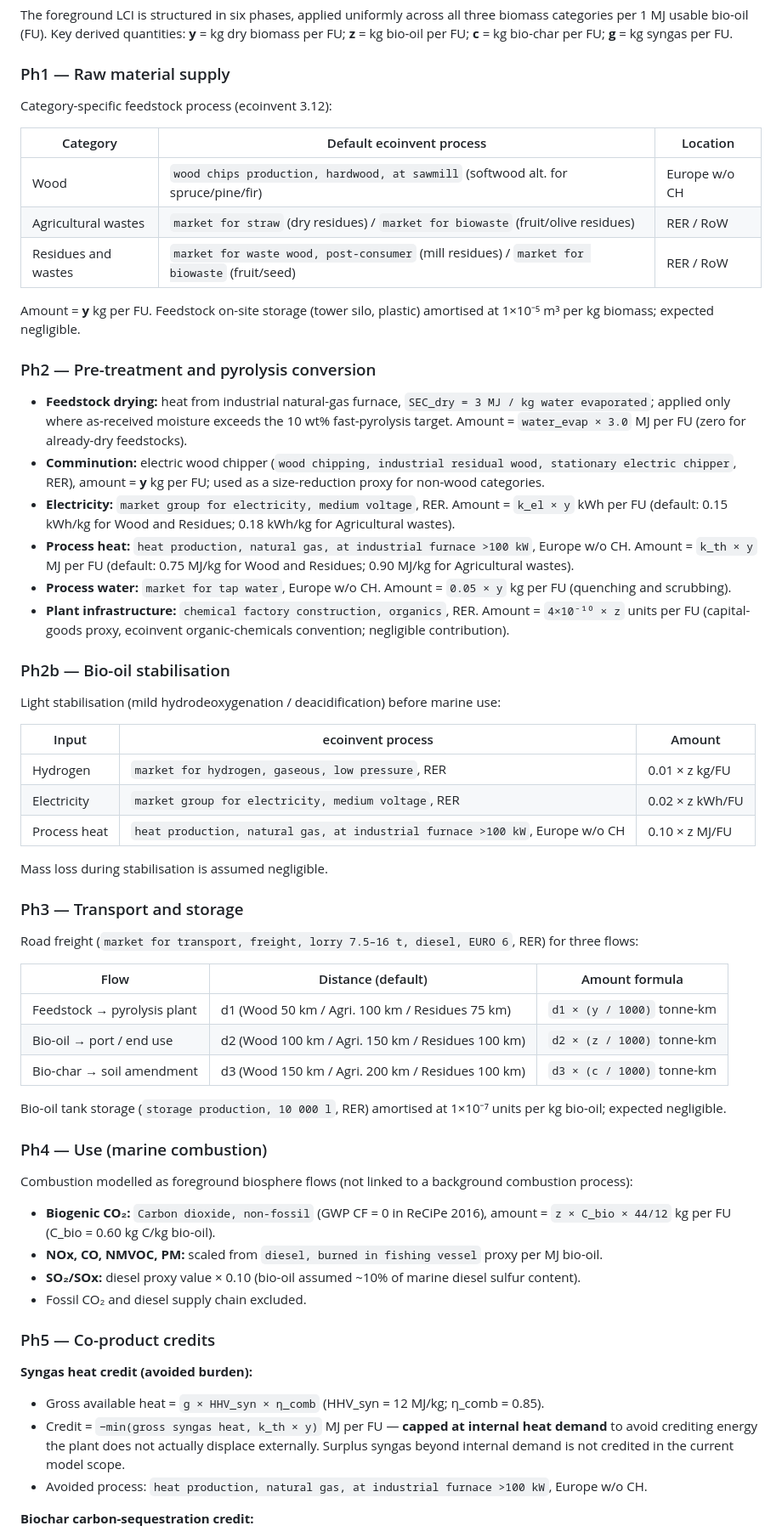
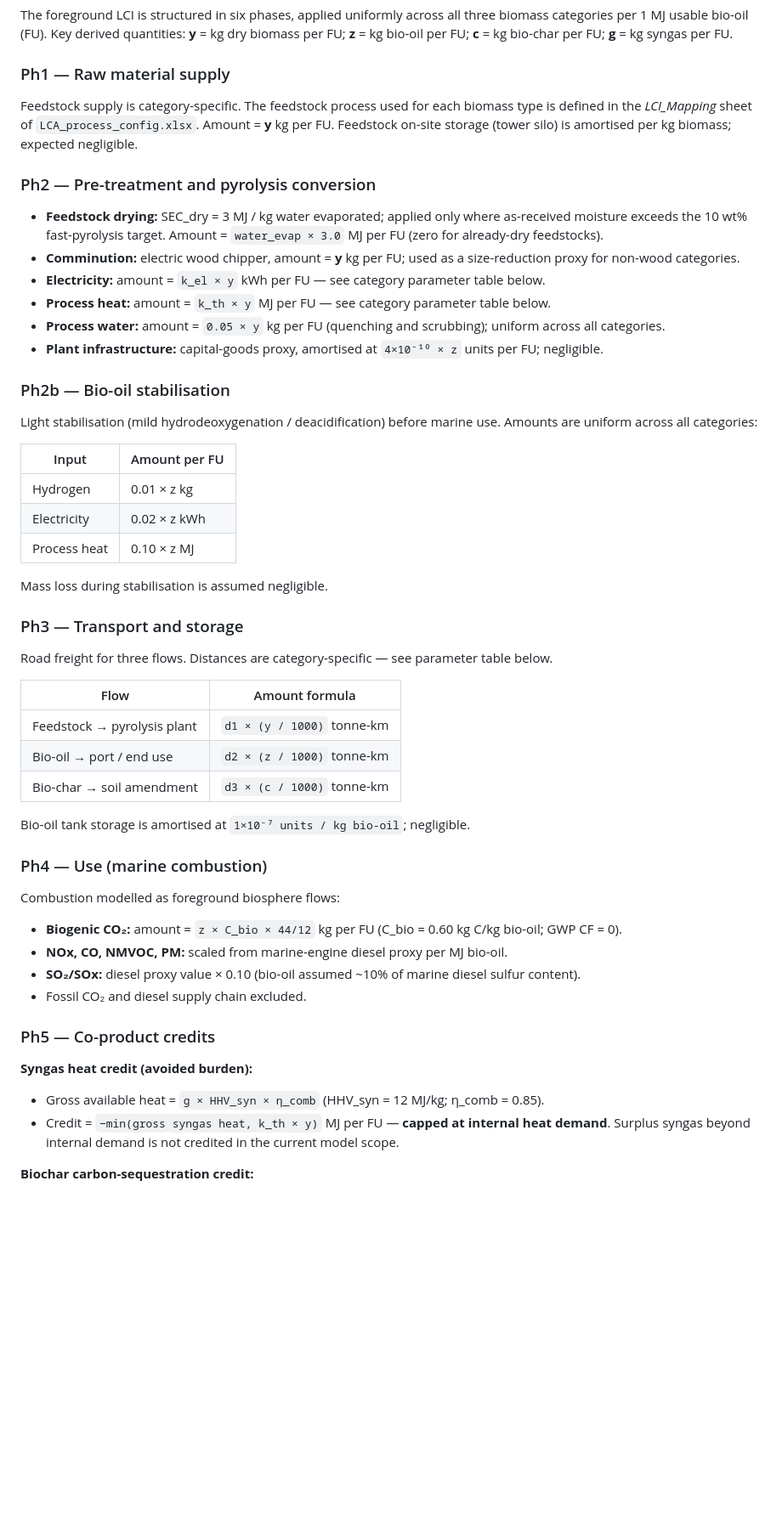
Before and after one commit to HolstKabs/GREENFUEL_Project, a Markdown page: docs/lca/LCA_reporting.md, the part around one of its changes. Shown at 85% size. Drawn GitHub-style; blank space fills up the shorter version.

Commit message:
Remove ecoinvent process tables; add per-category biomass parameters
Strips ecoinvent process names/locations from LCI phase descriptions
(documentation, not config — those live in LCA_process_config.xlsx).
Adds three parameter tables (Wood, Agricultural wastes, Residues and
wastes) covering all 9 modelled biomass types with yield, HHV, temp,
moisture, k_el, k_th and transport distances, aligned with the
Biomass_Selection sheet of the config Excel.

Co-Authored-By: Claude Sonnet 4.6 <noreply@anthropic.com>

```diff
--- a/docs/lca/LCA_reporting.md
+++ b/docs/lca/LCA_reporting.md
@@ -75,55 +75,47 @@ The foreground LCI is structured in six phases, applied uniformly across all thr
 
 ### Ph1 — Raw material supply
 
-Category-specific feedstock process (ecoinvent 3.12):
-
-| Category | Default ecoinvent process | Location |
-|---|---|---|
-| Wood | `wood chips production, hardwood, at sawmill` (softwood alt. for spruce/pine/fir) | Europe w/o CH |
-| Agricultural wastes | `market for straw` (dry residues) / `market for biowaste` (fruit/olive residues) | RER / RoW |
-| Residues and wastes | `market for waste wood, post-consumer` (mill residues) / `market for biowaste` (fruit/seed) | RER / RoW |
-
-Amount = **y** kg per FU. Feedstock on-site storage (tower silo, plastic) amortised at 1×10⁻⁵ m³ per kg biomass; expected negligible.
+Feedstock supply is category-specific. The feedstock process used for each biomass type is defined in the *LCI_Mapping* sheet of `LCA_process_config.xlsx`. Amount = **y** kg per FU. Feedstock on-site storage (tower silo) is amortised per kg biomass; expected negligible.
 
 ### Ph2 — Pre-treatment and pyrolysis conversion
 
-- **Feedstock drying:** heat from industrial natural-gas furnace, `SEC_dry = 3 MJ / kg water evaporated`; applied only where as-received moisture exceeds the 10 wt% fast-pyrolysis target. Amount = `water_evap × 3.0` MJ per FU (zero for already-dry feedstocks).
-- **Comminution:** electric wood chipper (`wood chipping, industrial residual wood, stationary electric chipper`, RER), amount = **y** kg per FU; used as a size-reduction proxy for non-wood categories.
-- **Electricity:** `market group for electricity, medium voltage`, RER. Amount = `k_el × y` kWh per FU (default: 0.15 kWh/kg for Wood and Residues; 0.18 kWh/kg for Agricultural wastes).
-- **Process heat:** `heat production, natural gas, at industrial furnace >100 kW`, Europe w/o CH. Amount = `k_th × y` MJ per FU (default: 0.75 MJ/kg for Wood and Residues; 0.90 MJ/kg for Agricultural wastes).
-- **Process water:** `market for tap water`, Europe w/o CH. Amount = `0.05 × y` kg per FU (quenching and scrubbing).
-- **Plant infrastructure:** `chemical factory construction, organics`, RER. Amount = `4×10⁻¹⁰ × z` units per FU (capital-goods proxy, ecoinvent organic-chemicals convention; negligible contribution).
+- **Feedstock drying:** SEC_dry = 3 MJ / kg water evaporated; applied only where as-received moisture exceeds the 10 wt% fast-pyrolysis target. Amount = `water_evap × 3.0` MJ per FU (zero for already-dry feedstocks).
+- **Comminution:** electric wood chipper, amount = **y** kg per FU; used as a size-reduction proxy for non-wood categories.
+- **Electricity:** amount = `k_el × y` kWh per FU — see category parameter table below.
+- **Process heat:** amount = `k_th × y` MJ per FU — see category parameter table below.
+- **Process water:** amount = `0.05 × y` kg per FU (quenching and scrubbing); uniform across all categories.
+- **Plant infrastructure:** capital-goods proxy, amortised at `4×10⁻¹⁰ × z` units per FU; negligible.
 
 ### Ph2b — Bio-oil stabilisation
 
-Light stabilisation (mild hydrodeoxygenation / deacidification) before marine use:
+Light stabilisation (mild hydrodeoxygenation / deacidification) before marine use. Amounts are uniform across all categories:
 
-| Input | ecoinvent process | Amount |
-|---|---|---|
-| Hydrogen | `market for hydrogen, gaseous, low pressure`, RER | 0.01 × z kg/FU |
-| Electricity | `market group for electricity, medium voltage`, RER | 0.02 × z kWh/FU |
-| Process heat | `heat production, natural gas, at industrial furnace >100 kW`, Europe w/o CH | 0.10 × z MJ/FU |
+| Input | Amount per FU |
+|---|---|
+| Hydrogen | 0.01 × z kg |
+| Electricity | 0.02 × z kWh |
+| Process heat | 0.10 × z MJ |
 
 Mass loss during stabilisation is assumed negligible.
 
 ### Ph3 — Transport and storage
 
-Road freight (`market for transport, freight, lorry 7.5–16 t, diesel, EURO 6`, RER) for three flows:
+Road freight for three flows. Distances are category-specific — see parameter table below.
 
-| Flow | Distance (default) | Amount formula |
-|---|---|---|
-| Feedstock → pyrolysis plant | d1 (Wood 50 km / Agri. 100 km / Residues 75 km) | `d1 × (y / 1000)` tonne-km |
-| Bio-oil → port / end use | d2 (Wood 100 km / Agri. 150 km / Residues 100 km) | `d2 × (z / 1000)` tonne-km |
-| Bio-char → soil amendment | d3 (Wood 150 km / Agri. 200 km / Residues 100 km) | `d3 × (c / 1000)` tonne-km |
+| Flow | Amount formula |
+|---|---|
+| Feedstock → pyrolysis plant | `d1 × (y / 1000)` tonne-km |
+| Bio-oil → port / end use | `d2 × (z / 1000)` tonne-km |
+| Bio-char → soil amendment | `d3 × (c / 1000)` tonne-km |
 
-Bio-oil tank storage (`storage production, 10 000 l`, RER) amortised at 1×10⁻⁷ units per kg bio-oil; expected negligible.
+Bio-oil tank storage is amortised at `1×10⁻⁷ units / kg bio-oil`; negligible.
 
 ### Ph4 — Use (marine combustion)
 
-Combustion modelled as foreground biosphere flows (not linked to a background combustion process):
+Combustion modelled as foreground biosphere flows:
 
-- **Biogenic CO₂:** `Carbon dioxide, non-fossil` (GWP CF = 0 in ReCiPe 2016), amount = `z × C_bio × 44/12` kg per FU (C_bio = 0.60 kg C/kg bio-oil).
-- **NOx, CO, NMVOC, PM:** scaled from `diesel, burned in fishing vessel` proxy per MJ bio-oil.
+- **Biogenic CO₂:** amount = `z × C_bio × 44/12` kg per FU (C_bio = 0.60 kg C/kg bio-oil; GWP CF = 0).
+- **NOx, CO, NMVOC, PM:** scaled from marine-engine diesel proxy per MJ bio-oil.
 - **SO₂/SOx:** diesel proxy value × 0.10 (bio-oil assumed ~10% of marine diesel sulfur content).
 - Fossil CO₂ and diesel supply chain excluded.
 
@@ -131,7 +123,6 @@ Combustion modelled as foreground biosphere flows (not linked to a background co
 
 **Syngas heat credit (avoided burden):**
 - Gross available heat = `g × HHV_syn × η_comb` (HHV_syn = 12 MJ/kg; η_comb = 0.85).
-- Credit = `−min(gross syngas heat, k_th × y)` MJ per FU — **capped at internal heat demand** to avoid crediting energy the plant does not actually displace externally. Surplus syngas beyond internal demand is not credited in the current model scope.
-- Avoided process: `heat production, natural gas, at industrial furnace >100 kW`, Europe w/o CH.
+- Credit = `−min(gross syngas heat, k_th × y)` MJ per FU — **capped at internal heat demand**. Surplus syngas beyond internal demand is not credited in the current model scope.
 
 **Biochar carbon-sequestration credit:**
```
Also changed, not shown: other parts of docs/lca/LCA_reporting.md (+33 -3 lines).
